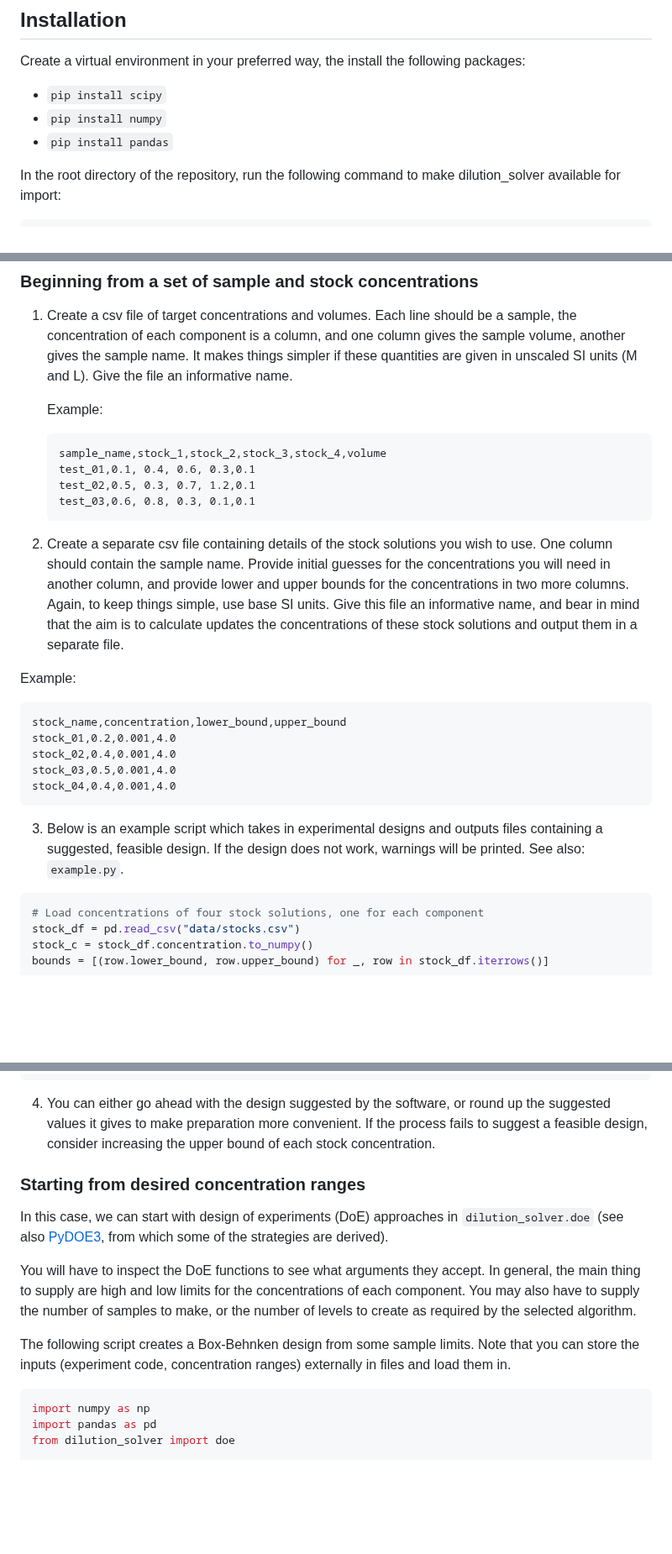
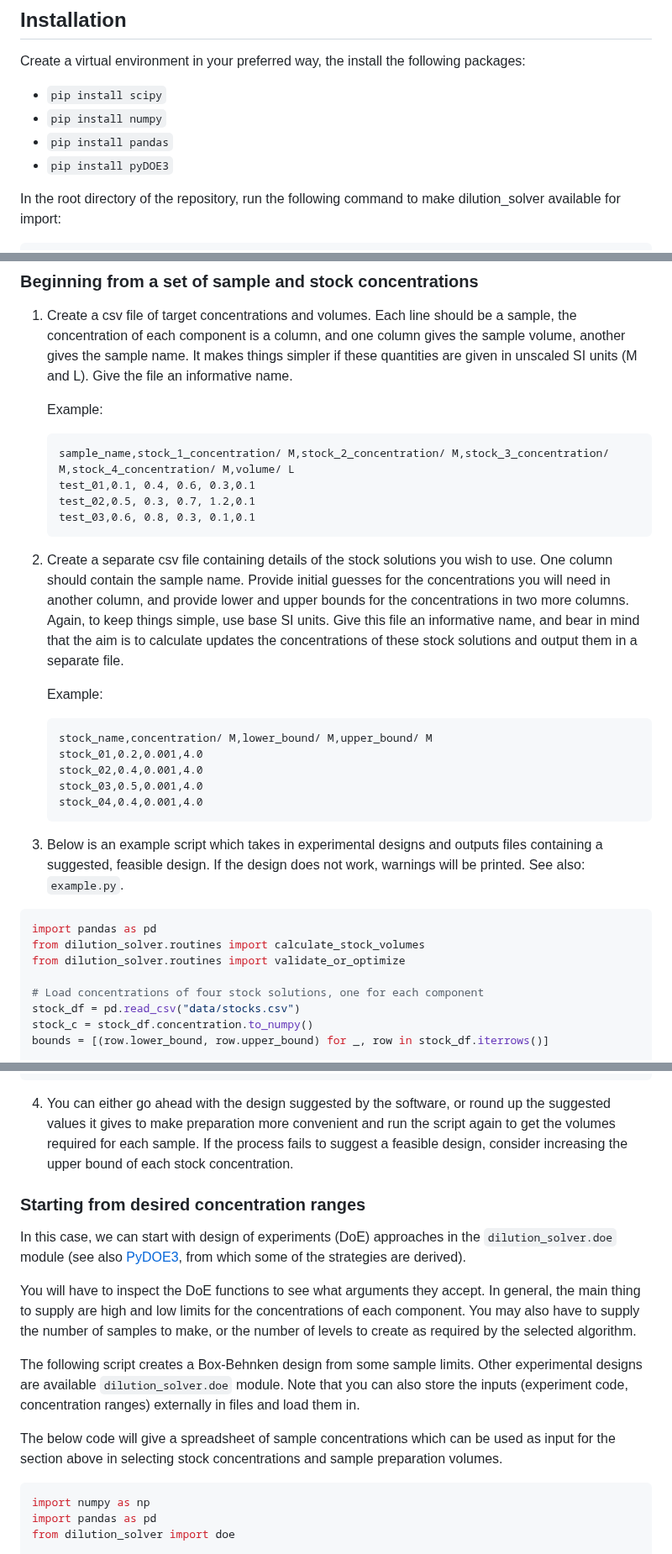
Before and after one commit to Will-Robin/dilution_solver, a Markdown page: README.md, 3 parts joined by grey strips. Shown at 84% size. GitHub-like rendering; blank space fills up the shorter version.

````diff
--- a/README.md
+++ b/README.md
@@ -11,6 +11,7 @@ packages:
 - `pip install scipy`
 - `pip install numpy`
 - `pip install pandas`
+- `pip install pyDOE3`
 
 In the root directory of the repository, run the following command to make
 dilution_solver available for import:
@@ -34,7 +35,7 @@ pip install -e .
    Example:
 
    ```
-   sample_name,stock_1,stock_2,stock_3,stock_4,volume
+   sample_name,stock_1_concentration/ M,stock_2_concentration/ M,stock_3_concentration/ M,stock_4_concentration/ M,volume/ L
    test_01,0.1, 0.4, 0.6, 0.3,0.1
    test_02,0.5, 0.3, 0.7, 1.2,0.1
    test_03,0.6, 0.8, 0.3, 0.1,0.1
@@ -49,21 +50,25 @@ pip install -e .
      these stock solutions and output them in a separate file.
 
 
-  Example:
+    Example:
 
-  ```
-  stock_name,concentration,lower_bound,upper_bound
-  stock_01,0.2,0.001,4.0
-  stock_02,0.4,0.001,4.0
-  stock_03,0.5,0.001,4.0
-  stock_04,0.4,0.001,4.0
-  ```
+    ```
+    stock_name,concentration/ M,lower_bound/ M,upper_bound/ M
+    stock_01,0.2,0.001,4.0
+    stock_02,0.4,0.001,4.0
+    stock_03,0.5,0.001,4.0
+    stock_04,0.4,0.001,4.0
+    ```
 
 3. Below is an example script which takes in experimental designs and outputs
    files containing a suggested, feasible design. If the design does not work,
    warnings will be printed. See also: `example.py`.
 
   ```python
+  import pandas as pd
+  from dilution_solver.routines import calculate_stock_volumes
+  from dilution_solver.routines import validate_or_optimize
+
   # Load concentrations of four stock solutions, one for each component
   stock_df = pd.read_csv("data/stocks.csv")
   stock_c = stock_df.concentration.to_numpy()
@@ -108,23 +113,30 @@ pip install -e .
   ```
 
 4. You can either go ahead with the design suggested by the software, or round
-   up the suggested values it gives to make preparation more convenient. If the
+   up the suggested values it gives to make preparation more convenient and run
+   the script again to get the volumes required for each sample. If the
    process fails to suggest a feasible design, consider increasing the upper
    bound of each stock concentration.
 
 ### Starting from desired concentration ranges
 
-In this case, we can start with design of experiments (DoE) approaches in
-`dilution_solver.doe` (see also [PyDOE3](https://github.com/relf/pyDOE3), from
-which some of the strategies are derived).
+In this case, we can start with design of experiments (DoE) approaches in the
+`dilution_solver.doe` module (see also [PyDOE3](https://github.com/relf/pyDOE3),
+from which some of the strategies are derived).
 
 You will have to inspect the DoE functions to see what arguments they accept. In
 general, the main thing to supply are high and low limits for the concentrations
 of each component. You may also have to supply the number of samples to make,
 or the number of levels to create as required by the selected algorithm.
 
-The following script creates a Box-Behnken design from some sample limits. Note
-that you can store the inputs (experiment code, concentration ranges) externally in files and load them in.
+The following script creates a Box-Behnken design from some sample limits. Other
+experimental designs are available `dilution_solver.doe` module. Note that you
+can also store the inputs (experiment code, concentration ranges) externally in files
+and load them in.
+
+The below code will give a spreadsheet of sample concentrations which can be
+used as input for the section above in selecting stock concentrations and sample
+preparation volumes.
 
 ```python
 import numpy as np
````
